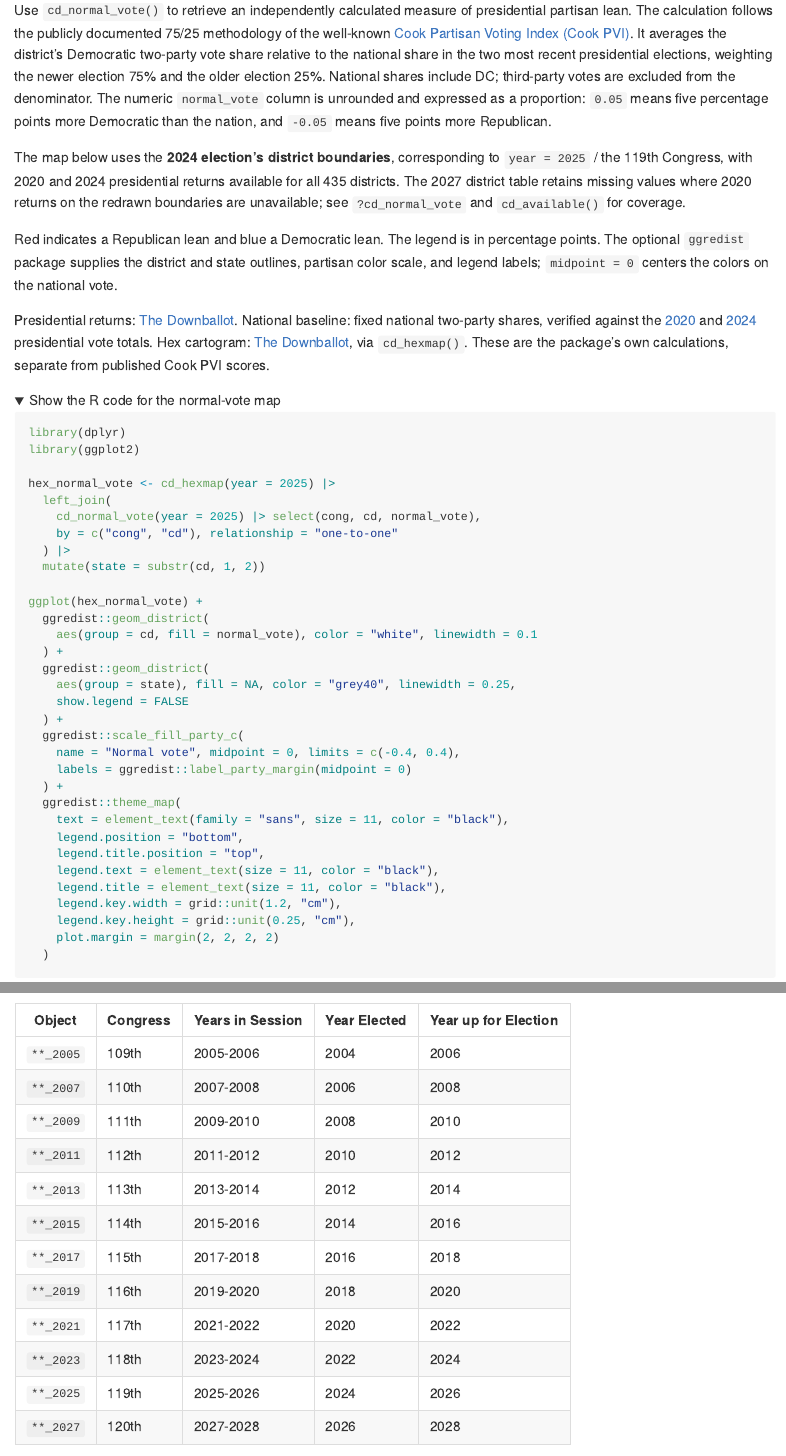
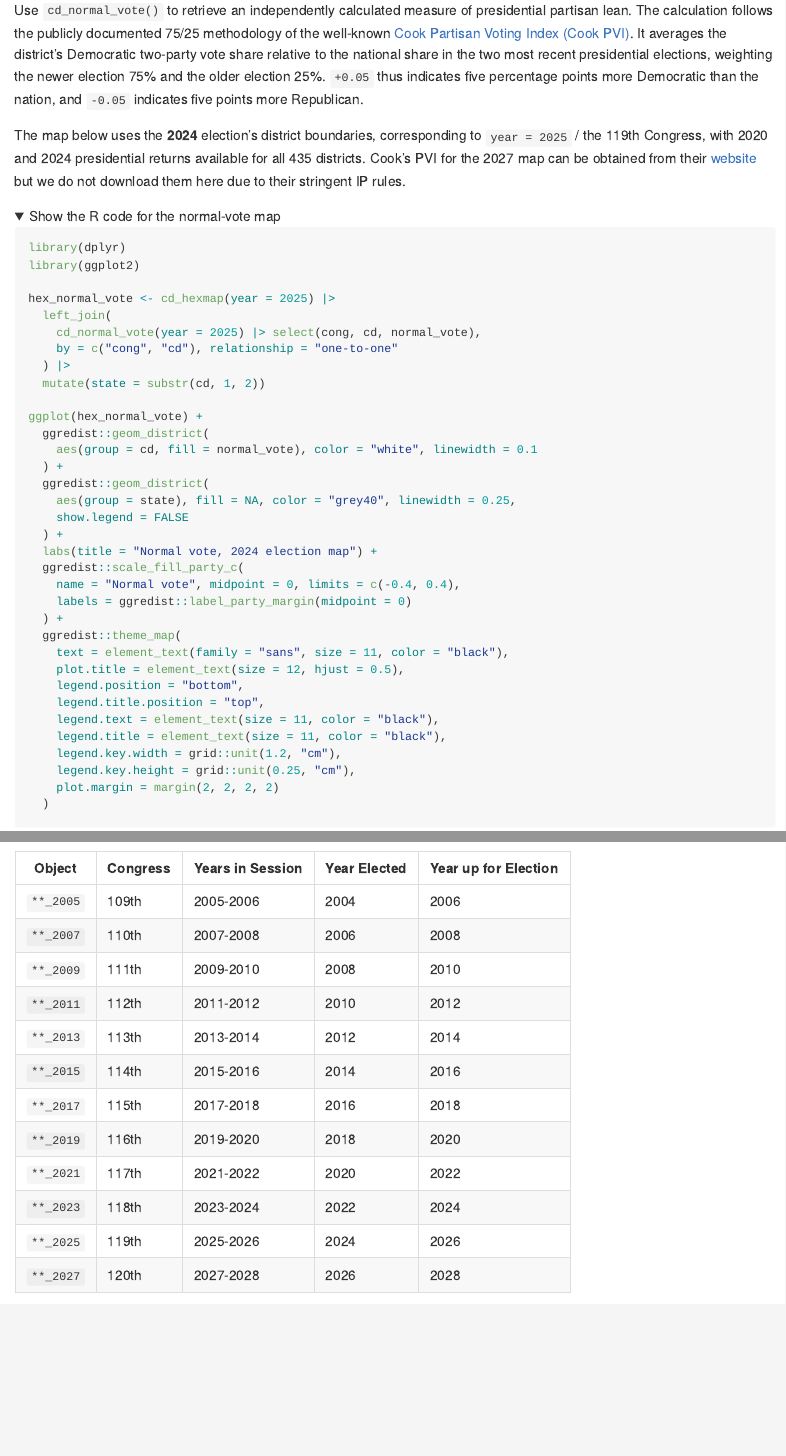
Before and after one commit to kuriwaki/fourthirtyfive, an R Markdown document (README.Rmd): the page in a window 1100 px wide, from 3680 px down, and a second part further down, joined at a grey line. Rendered offline with R 4.5, knitr and Pandoc, with nearby package versions; folded parts are opened; some code elsewhere in the file could not run offline; long lines of code are wrapped; badge pictures from the web are left out; common packages that the code uses without loading them are loaded.

Commit message:
Manual re-edit

```diff
--- a/README.Rmd
+++ b/README.Rmd
@@ -277,29 +277,12 @@ presidential partisan lean. The calculation follows the publicly documented
 It averages the district's Democratic two-party
 vote share relative to the national share in the two most recent presidential
 elections, weighting the newer election 75% and the older election 25%.
-National shares include DC; third-party votes are excluded from the denominator.
-The numeric `normal_vote` column is unrounded and expressed as a proportion:
-`0.05` means five percentage points more Democratic than the nation, and
-`-0.05` means five points more Republican.
+`+0.05` thus indicates five percentage points more Democratic than the nation, and
+`-0.05` indicates five points more Republican.
 
-The map below uses the **2024 election's district boundaries**, corresponding
+The map below uses the **2024** election's district boundaries, corresponding
 to `year = 2025` / the 119th Congress, with 2020 and 2024 presidential returns
-available for all 435 districts. The 2027 district table retains missing values
-where 2020 returns on the redrawn boundaries are unavailable; see
-`?cd_normal_vote` and `cd_available()` for coverage.
-
-Red indicates a Republican lean and blue a Democratic lean. The legend is in
-percentage points. The optional `ggredist` package supplies the district and
-state outlines, partisan color scale, and legend labels; `midpoint = 0`
-centers the colors on the national vote.
-
-Presidential returns: [The Downballot](https://the-db.co/presbycd).
-National baseline: fixed national two-party shares, verified against the
-[2020](https://en.wikipedia.org/wiki/2020_United_States_presidential_election)
-and [2024](https://en.wikipedia.org/wiki/2024_United_States_presidential_election)
-presidential vote totals.
-Hex cartogram: [The Downballot](https://the-db.co/maps), via `cd_hexmap()`.
-These are the package's own calculations, separate from published Cook PVI scores.
+available for all 435 districts. Cook's PVI for the 2027 map can be obtained from their  [website](https://www.cookpolitical.com/cook-pvi) but we do not download them here due to their stringent IP rules.
 
 <details>
 <summary>Show the R code for the normal-vote map</summary>
@@ -323,12 +306,14 @@ ggplot(hex_normal_vote) +
     aes(group = state), fill = NA, color = "grey40", linewidth = 0.25,
     show.legend = FALSE
   ) +
+  labs(title = "Normal vote, 2024 election map") +
   ggredist::scale_fill_party_c(
     name = "Normal vote", midpoint = 0, limits = c(-0.4, 0.4),
     labels = ggredist::label_party_margin(midpoint = 0)
   ) +
   ggredist::theme_map(
     text = element_text(family = "sans", size = 11, color = "black"),
+    plot.title = element_text(size = 12, hjust = 0.5),
     legend.position = "bottom",
     legend.title.position = "top",
     legend.text = element_text(size = 11, color = "black"),
```
Also changed, not shown: R/cd-normal-vote.R (+4 -4 lines), README.md, 2 other files.
